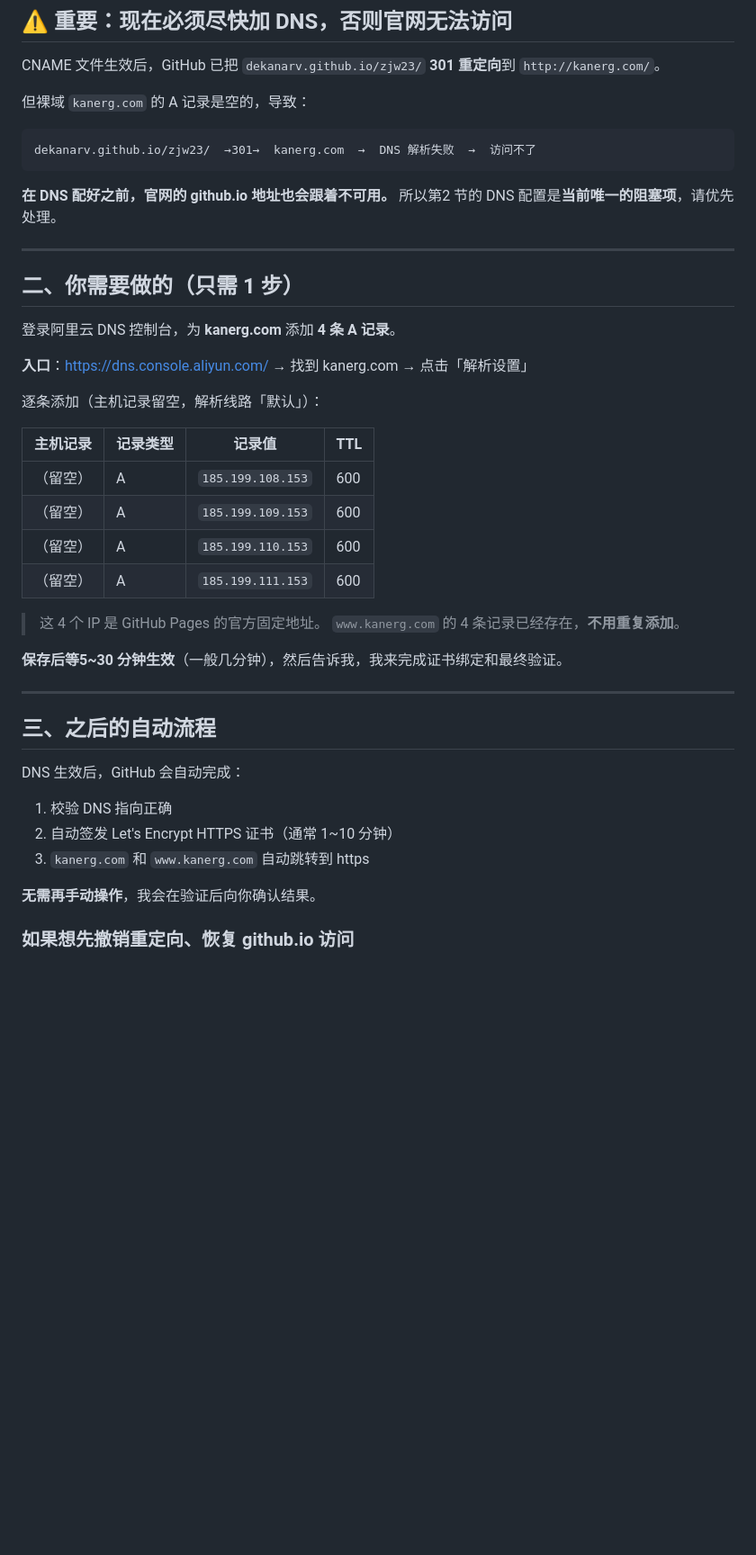
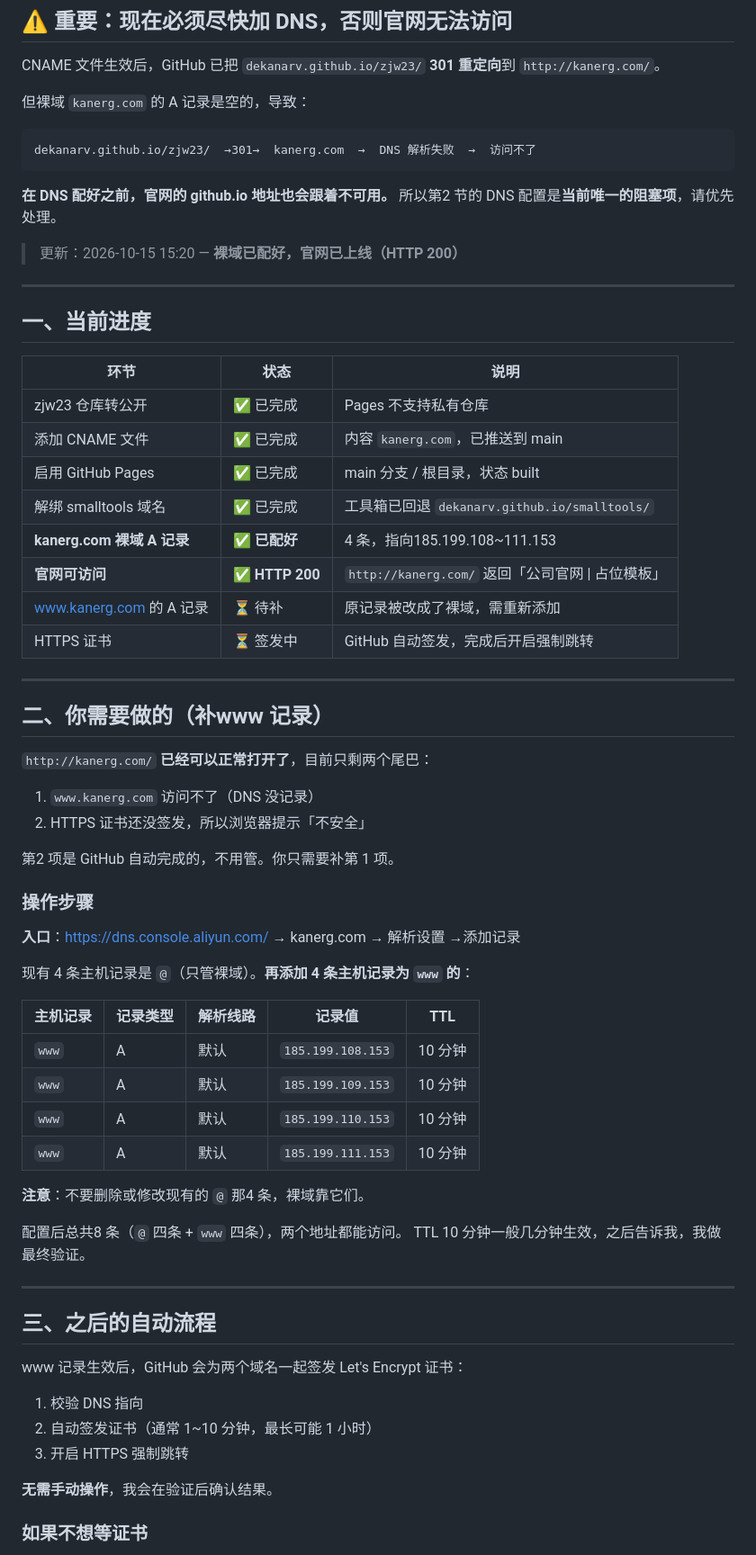
Before and after one commit to dekanarv/zjw23, a Markdown page: docs/DEPLOY.md, the part around one of its changes. Shown at 90% size. Drawn GitHub-style; blank space fills up the shorter version.

Commit message:
docs: 更新部署状态，官网已上线
- 裸域 A 记录已生效，http://kanerg.com/ 返回 200
- 补充 www 记录补配指引
- 标注 HTTPS 证书签发中

```diff
--- a/docs/DEPLOY.md
+++ b/docs/DEPLOY.md
@@ -31,39 +31,63 @@ dekanarv.github.io/zjw23/  →301→  kanerg.com  →  DNS 解析失败  →
 **在 DNS 配好之前，官网的 github.io 地址也会跟着不可用。**
 所以第2 节的 DNS 配置是**当前唯一的阻塞项**，请优先处理。
 
+> 更新：2026-10-15 15:20 — **裸域已配好，官网已上线（HTTP 200）**
+
 ---
 
-## 二、你需要做的（只需 1 步）
+## 一、当前进度
 
-登录阿里云 DNS 控制台，为 **kanerg.com** 添加 **4 条 A 记录**。
+| 环节 | 状态 | 说明 |
+|---|---|---|
+| zjw23 仓库转公开 | ✅ 已完成 | Pages 不支持私有仓库 |
+| 添加 CNAME 文件 | ✅ 已完成 | 内容 `kanerg.com`，已推送到 main |
+| 启用 GitHub Pages | ✅ 已完成 | main 分支 / 根目录，状态 built |
+| 解绑 smalltools 域名 | ✅ 已完成 | 工具箱已回退 `dekanarv.github.io/smalltools/` |
+| **kanerg.com 裸域 A 记录** | ✅ **已配好** | 4 条，指向185.199.108~111.153 |
+| **官网可访问** | ✅ **HTTP 200** | `http://kanerg.com/` 返回「公司官网 \| 占位模板」 |
+| www.kanerg.com 的 A 记录 | ⏳ 待补 | 原记录被改成了裸域，需重新添加 |
+| HTTPS 证书 | ⏳ 签发中 | GitHub 自动签发，完成后开启强制跳转 |
 
-**入口**：<https://dns.console.aliyun.com/> → 找到 kanerg.com → 点击「解析设置」
+---
 
-逐条添加（主机记录留空，解析线路「默认」）：
+## 二、你需要做的（补www 记录）
 
-| 主机记录 | 记录类型 | 记录值 | TTL |
-|---|---|---|---|
-|（留空） | A | `185.199.108.153` | 600 |
-| （留空） | A | `185.199.109.153` | 600 |
-| （留空） | A | `185.199.110.153` | 600 |
-| （留空） | A | `185.199.111.153` | 600 |
+`http://kanerg.com/` **已经可以正常打开了**，目前只剩两个尾巴：
 
-> 这 4 个 IP 是 GitHub Pages 的官方固定地址。
-> `www.kanerg.com` 的 4 条记录已经存在，**不用重复添加**。
+1. `www.kanerg.com` 访问不了（DNS 没记录）
+2. HTTPS 证书还没签发，所以浏览器提示「不安全」
 
-**保存后等5~30 分钟生效**（一般几分钟），然后告诉我，我来完成证书绑定和最终验证。
+第2 项是 GitHub 自动完成的，不用管。你只需要补第 1 项。
+
+### 操作步骤
+
+**入口**：<https://dns.console.aliyun.com/> → kanerg.com → 解析设置 →添加记录
+
+现有 4 条主机记录是 `@`（只管裸域）。**再添加 4 条主机记录为 `www` 的**：
+
+| 主机记录 | 记录类型 | 解析线路 | 记录值 | TTL |
+|---|---|---|---|---|
+| `www` | A | 默认 | `185.199.108.153` | 10 分钟 |
+| `www` | A | 默认 | `185.199.109.153` | 10 分钟 |
+| `www` | A | 默认 | `185.199.110.153` | 10 分钟 |
+| `www` | A | 默认 | `185.199.111.153` | 10 分钟 |
+
+**注意**：不要删除或修改现有的 `@` 那4 条，裸域靠它们。
+
+配置后总共8 条（`@` 四条 + `www` 四条），两个地址都能访问。
+TTL 10 分钟一般几分钟生效，之后告诉我，我做最终验证。
 
 ---
 
 ## 三、之后的自动流程
 
-DNS 生效后，GitHub 会自动完成：
+www 记录生效后，GitHub 会为两个域名一起签发 Let's Encrypt 证书：
 
-1. 校验 DNS 指向正确
-2. 自动签发 Let's Encrypt HTTPS 证书（通常 1~10 分钟）
-3. `kanerg.com` 和 `www.kanerg.com` 自动跳转到 https
+1. 校验 DNS 指向
+2. 自动签发证书（通常 1~10 分钟，最长可能 1 小时）
+3. 开启 HTTPS 强制跳转
 
-**无需再手动操作**，我会在验证后向你确认结果。
+**无需手动操作**，我会在验证后确认结果。
 
-### 如果想先撤销重定向、恢复 github.io 访问
+### 如果不想等证书
 
```
Also changed, not shown: other parts of docs/DEPLOY.md (+15 -7 lines).
